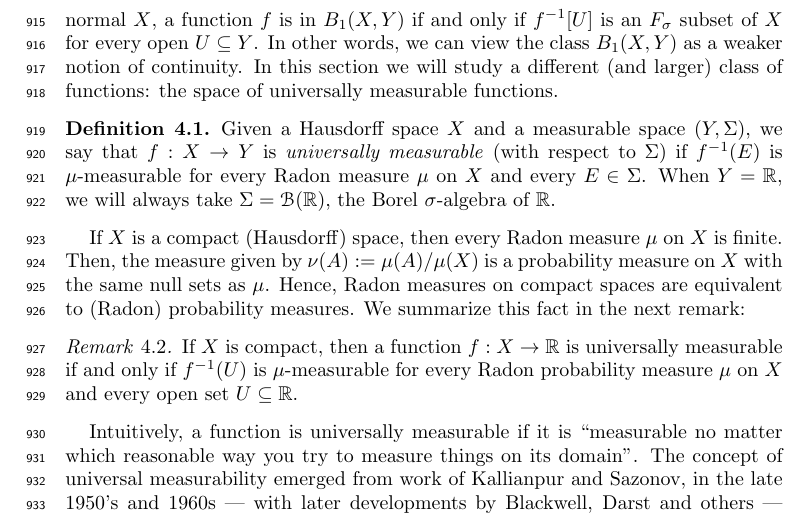
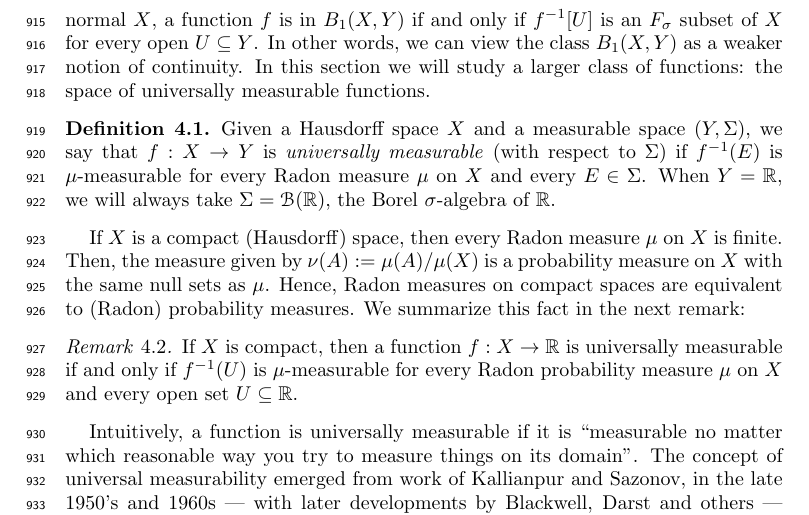
Before and after one commit to tonamatos/DeepComputationsNIP, a LaTeX paper (ComplexityViaTopology.tex): part of page 26 of 32, cut so that both start at the same text. Compiled offline with pdfLaTeX.

Commit message:
Still fixing the beginning of Section 4.1

```diff
--- a/ComplexityViaTopology.tex
+++ b/ComplexityViaTopology.tex
@@ -1328,7 +1328,7 @@ In this section, the countability assumption is not needed.
 The \emph{raison d'être} of the Baire class-1 functions is to have with a class of functions that are obtained as equential limit points of continuous functions.
 By Fact~\ref{baire}, for perfectly normal $X$, a function $f$ is in $B_1(X,Y)$ if and only if $f^{-1}[U]$ is an $F_\sigma$ subset of $X$ for every open $U\subseteq Y$.
 In other words, we can view the class $B_1(X,Y)$ as a weaker notion of continuity.
-In this section we will study a different (and larger) class of functions: the space of universally measurable functions.
+In this section we will study a  larger  class of functions: the space of universally measurable functions.
 
 \begin{defn}
 \label{D:universal measurability}
```
